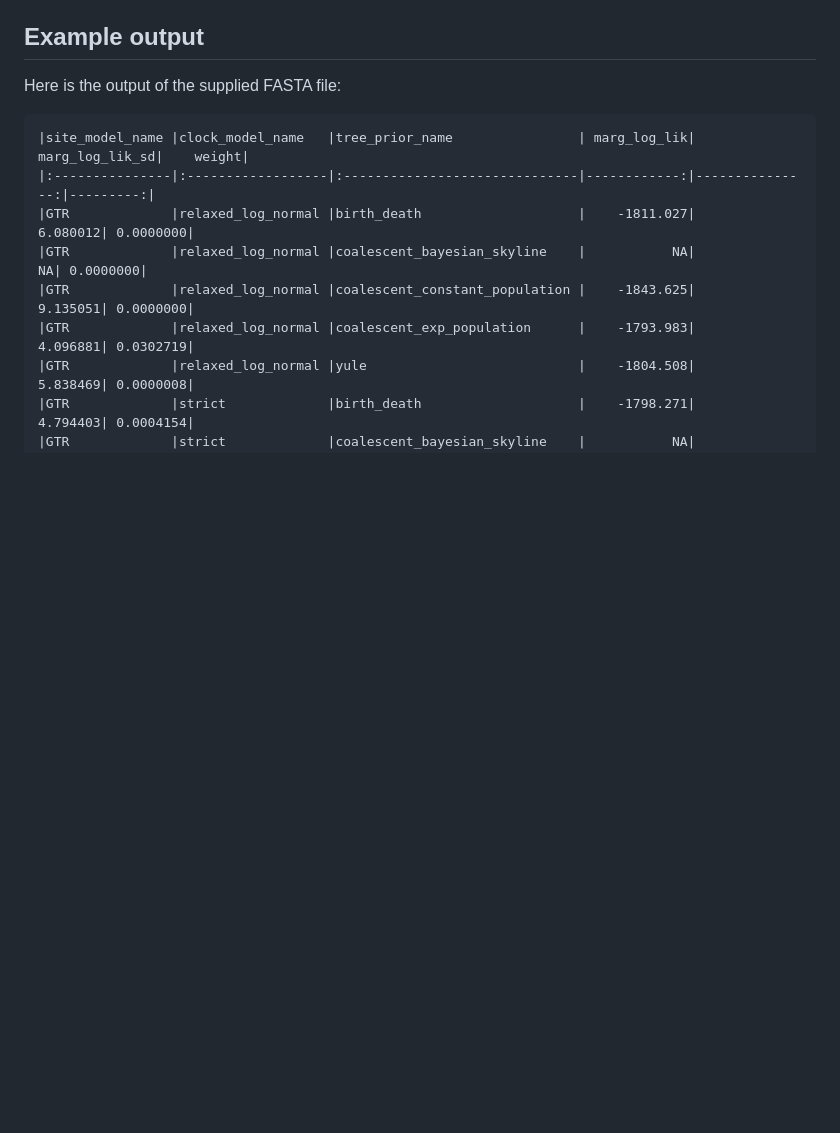
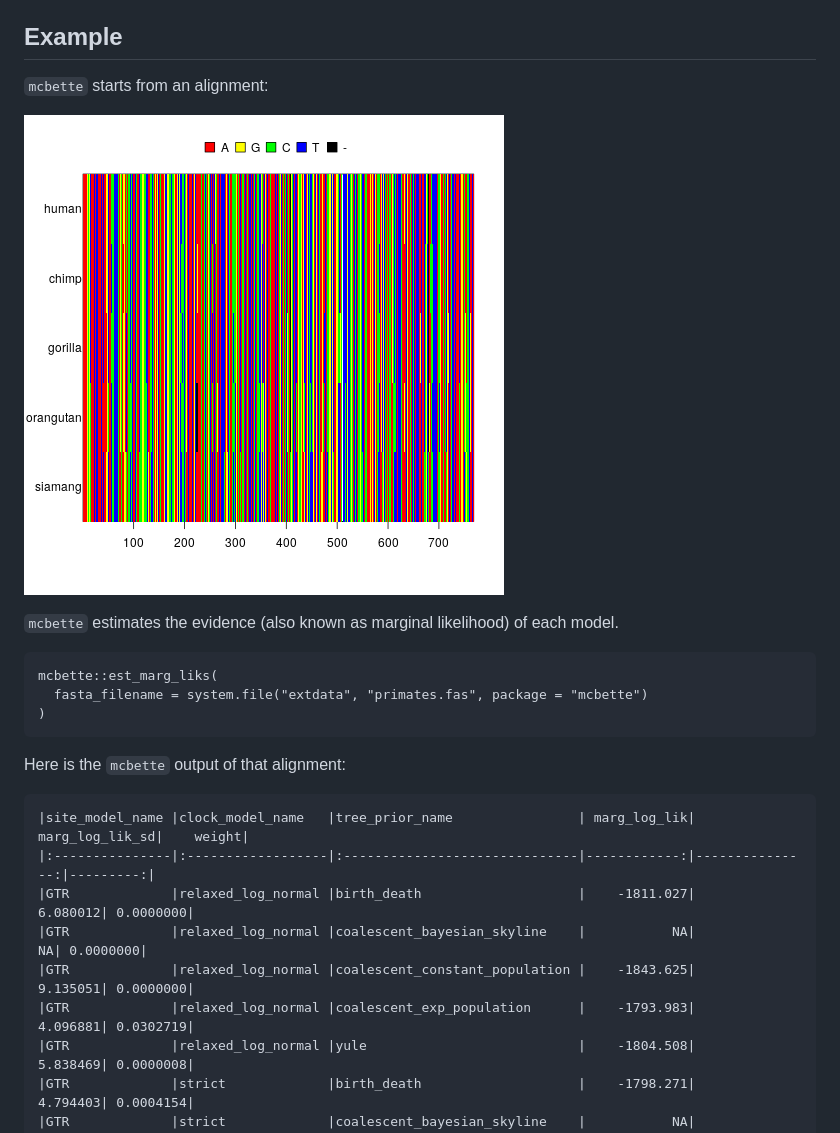
Before and after one commit to ropensci/mcbette, a Markdown page: README.md, the part around the change. Drawn GitHub-style; pictures changed too: pics/alignment.png (added); blank space fills up the shorter version.

````diff
--- a/README.md
+++ b/README.md
@@ -30,9 +30,22 @@ You can
   5. Change the alignment FASTA file, called `my_alignment.fas`
   6. See the results in the Travis CI build log
 
-## Example output
+## Example
 
-Here is the output of the supplied FASTA file:
+`mcbette` starts from an alignment:
+
+![A DNA alignment](pics/alignment.png)
+
+`mcbette` estimates the evidence (also known as marginal likelihood)
+of each model.
+
+```{r}
+mcbette::est_marg_liks(
+  fasta_filename = system.file("extdata", "primates.fas", package = "mcbette")
+)
+```
+
+Here is the `mcbette` output of that alignment:
 
 ```
 |site_model_name |clock_model_name   |tree_prior_name                | marg_log_lik| marg_log_lik_sd|    weight|
````
Also changed, not shown: pics/README.md (added, +21 -0 lines).
